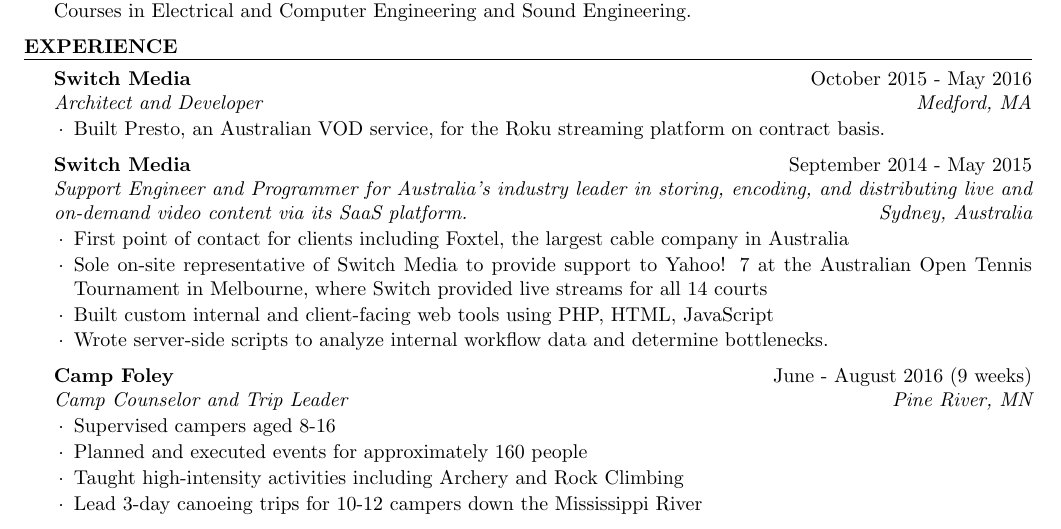
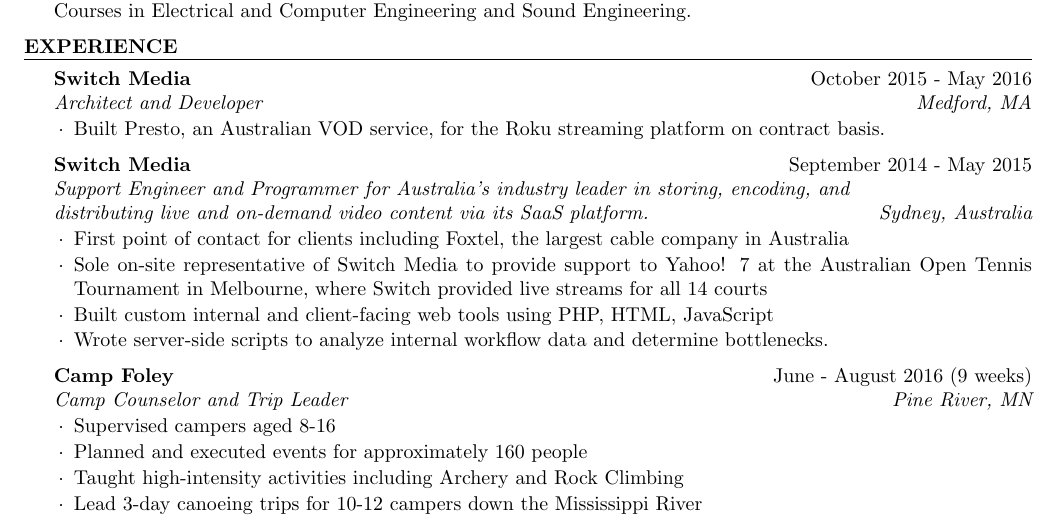
Before and after one commit to tobyglover/resume, a LaTeX CV (resume.tex): part of the page, cut so that both start at the same text. Compiled offline with pdfLaTeX.

Commit message:
changed line length

```diff
--- a/resume.tex
+++ b/resume.tex
@@ -36,7 +36,7 @@
     \item Built Presto, an Australian VOD service, for the Roku streaming platform on contract basis.
     \end{rSubsection}
 
-    \begin{rSubsection}{Switch Media}{September 2014 - May 2015}{Support Engineer and Programmer for Australia's industry leader in storing, encoding, and distributing live and on-demand video content via its SaaS platform.}{Sydney, Australia}
+    \begin{rSubsection}{Switch Media}{September 2014 - May 2015}{Support Engineer and Programmer for Australia's industry leader in storing, encoding, and\\ distributing live and on-demand video content via its SaaS platform.}{Sydney, Australia}
     \item First point of contact for clients including Foxtel, the largest cable company in Australia
     \item Sole on-site representative of Switch Media to provide support to Yahoo! 7 at the Australian Open Tennis Tournament in Melbourne, where Switch provided live streams for all 14 courts
     \item Built custom internal and client-facing web tools using PHP, HTML, JavaScript
```
Also changed, not shown: resume.pdf.
